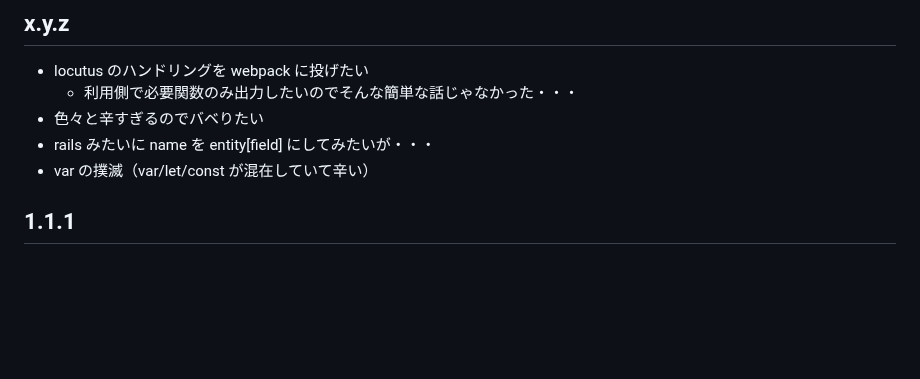
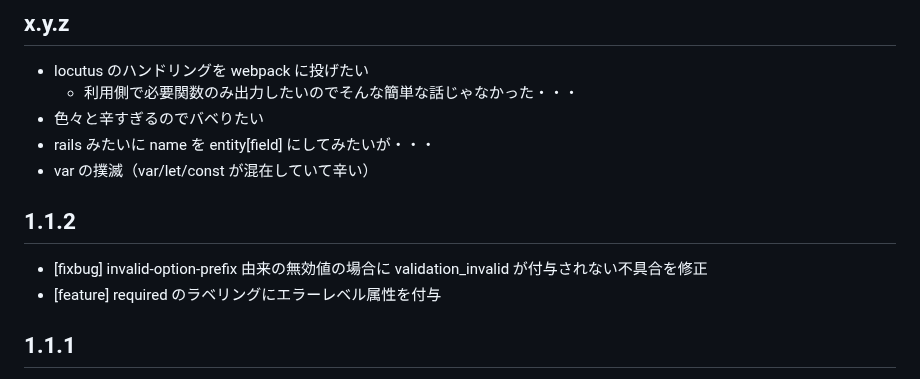
Before and after one commit to arima-ryunosuke/php-validator, a Markdown page: RELEASE.md, the part around the change. GitHub-like rendering; blank space fills up the shorter version.

```diff
--- a/RELEASE.md
+++ b/RELEASE.md
@@ -23,6 +23,11 @@
 - 色々と辛すぎるのでバベりたい
 - rails みたいに name を entity[field] にしてみたいが・・・
 - var の撲滅（var/let/const が混在していて辛い）
+
+## 1.1.2
+
+- [fixbug] invalid-option-prefix 由来の無効値の場合に validation_invalid が付与されない不具合を修正
+- [feature] required のラベリングにエラーレベル属性を付与
 
 ## 1.1.1
 
```
